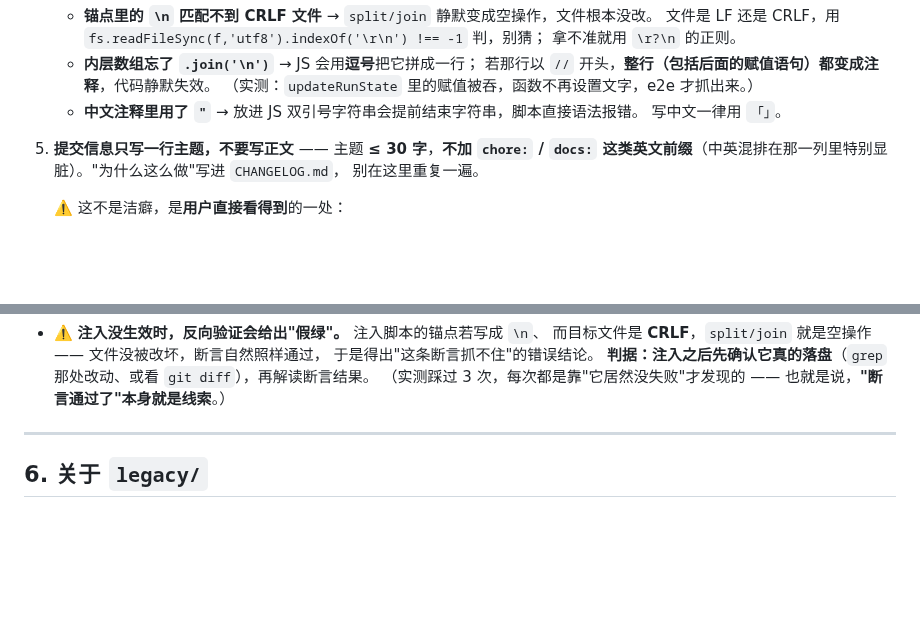
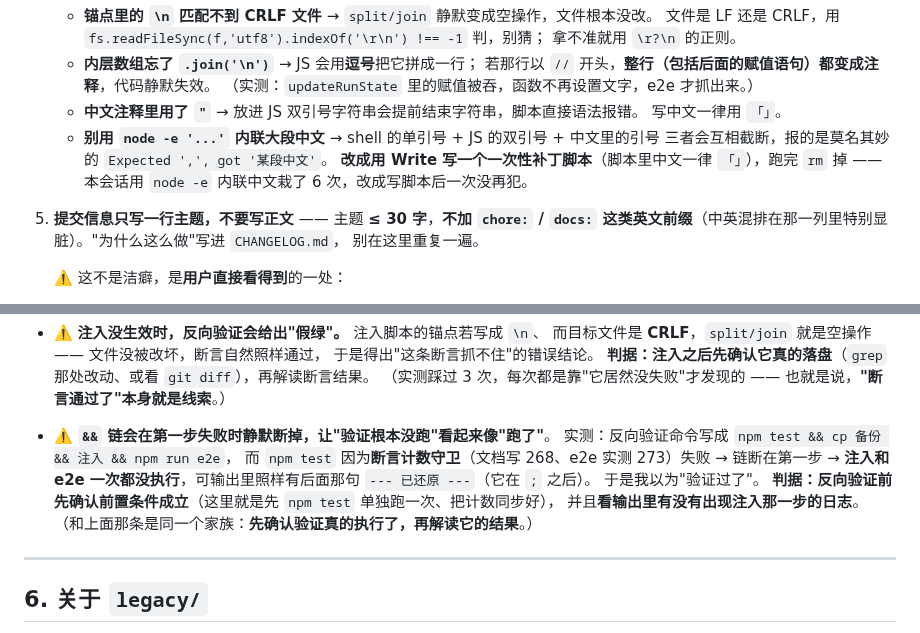
Before and after one commit to TYT0807/Omitone, a Markdown page: AGENTS.md, 2 parts joined by grey strips. GitHub-like rendering; blank space fills up the shorter version.

Commit message:
守则补两条假信心陷阱：node -e 内联中文、&& 链静默断掉

```diff
--- a/AGENTS.md
+++ b/AGENTS.md
@@ -80,6 +80,10 @@ npm run e2e       # 真实 Edge 功能交叉检验（26 个场景 / 279 项）
      （实测：`updateRunState` 里的赋值被吞，函数不再设置文字，e2e 才抓出来。）
    - **中文注释里用了 `"`** → 放进 JS 双引号字符串会提前结束字符串，脚本直接语法报错。
      写中文一律用 `「」`。
+   - **别用 `node -e '...'` 内联大段中文** → shell 的单引号 + JS 的双引号 + 中文里的引号
+     三者会互相截断，报的是莫名其妙的 `Expected ',', got '某段中文'`。
+     **改成用 Write 写一个一次性补丁脚本**（脚本里中文一律 `「」`），跑完 `rm` 掉 ——
+     本会话用 `node -e` 内联中文栽了 6 次，改成写脚本后一次没再犯。
 5. **提交信息只写一行主题，不要写正文** —— 主题 **≤ 30 字**，**不加 `chore:` / `docs:`
    这类英文前缀**（中英混排在那一列里特别显脏）。"为什么这么做"写进 `CHANGELOG.md`，
    别在这里重复一遍。
@@ -133,6 +137,15 @@ npm run e2e       # 真实 Edge 功能交叉检验（26 个场景 / 279 项）
   于是得出"这条断言抓不住"的错误结论。
   **判据：注入之后先确认它真的落盘**（`grep` 那处改动、或看 `git diff`），再解读断言结果。
   （实测踩过 3 次，每次都是靠"它居然没失败"才发现的 —— 也就是说，**"断言通过了"本身就是线索**。）
+
+- ⚠️ **`&&` 链会在第一步失败时静默断掉，让"验证根本没跑"看起来像"跑了"**。
+  实测：反向验证命令写成 `npm test && cp 备份 && 注入 && npm run e2e`，
+  而 `npm test` 因为**断言计数守卫**（文档写 268、e2e 实测 273）失败 → 链断在第一步 →
+  **注入和 e2e 一次都没执行**，可输出里照样有后面那句 `--- 已还原 ---`（它在 `;` 之后）。
+  于是我以为"验证过了"。
+  **判据：反向验证前先确认前置条件成立**（这里就是先 `npm test` 单独跑一次、把计数同步好），
+  并且**看输出里有没有出现注入那一步的日志**。
+  （和上面那条是同一个家族：**先确认验证真的执行了，再解读它的结果**。）
 
 ---
 
```
